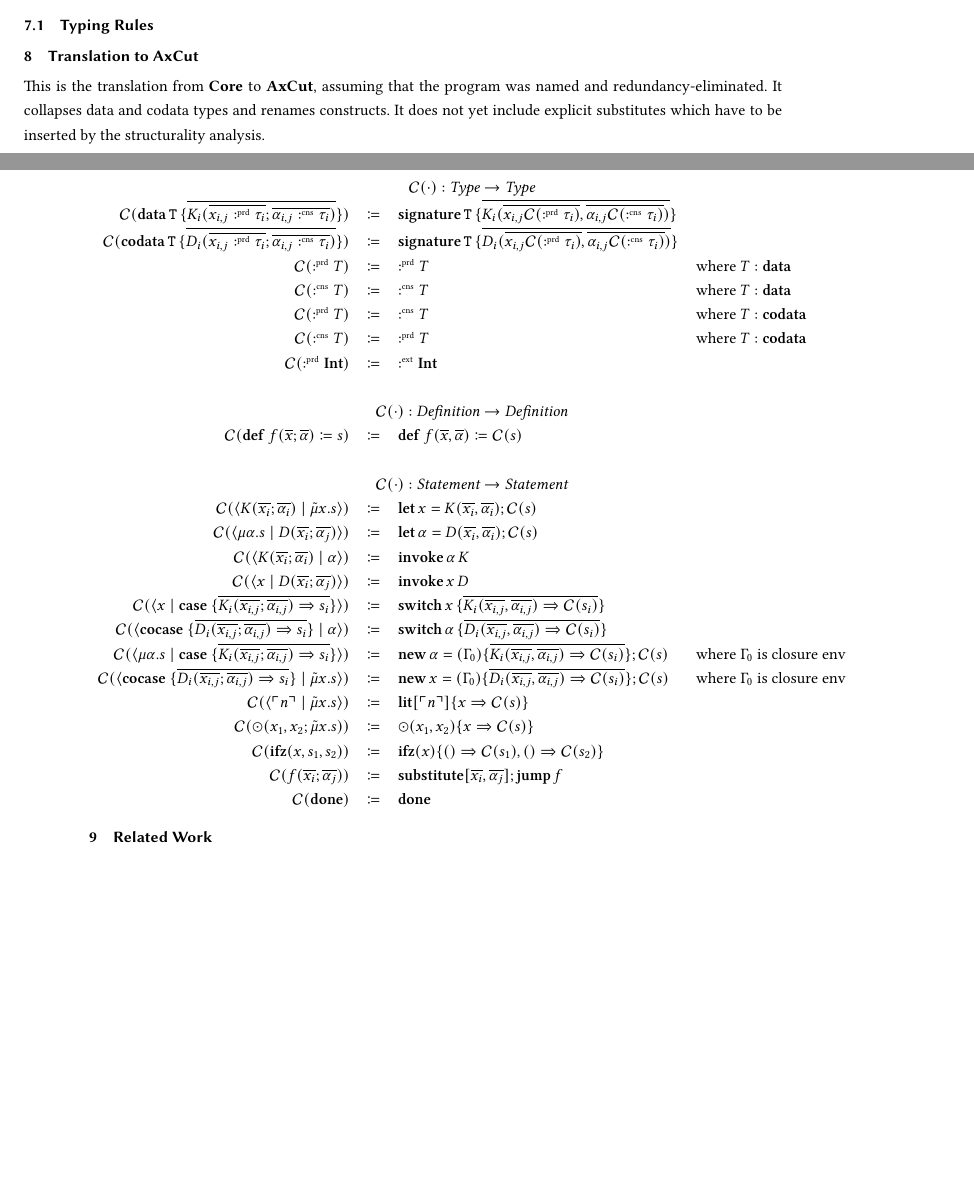
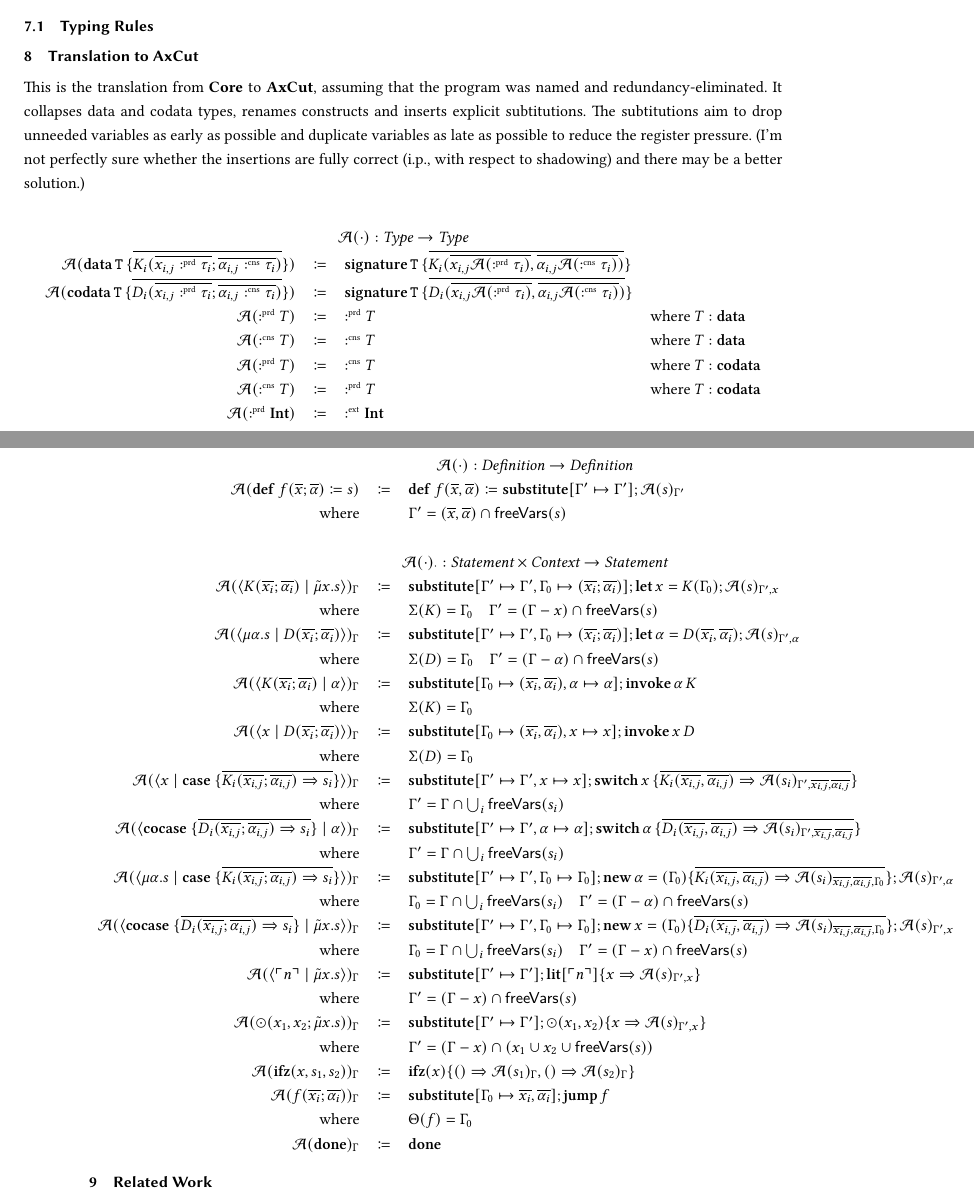
Before and after one commit to SequentCalculus/sequent-calculus-compiler, a LaTeX paper (doc/paper.tex, which reads doc/macros/macros.tex, doc/sections/toaxcut.tex): two parts of pages 9 and 10 of 10, joined at a grey line, cut so that both start at the same text, the shorter picture padded with empty space. Compiled offline with XeLaTeX.

Commit message:
Insert explicit substitutions in translation to AxCut

```diff
--- a/doc/macros/macros.tex
+++ b/doc/macros/macros.tex
@@ -61,7 +61,8 @@
 \newcommand{\name}[1]{\ensuremath{\mathcal{N}(#1)}}
 \newcommand{\bind}[2]{\ensuremath{\mathsf{bind}(#1)[#2]}}
 \newcommand{\redundancy}[1]{\ensuremath{\mathcal{R}(#1)}}
-\newcommand{\collapse}[1]{\ensuremath{\mathcal{C}(#1)}}
+\newcommand{\axcutify}[2]{\ensuremath{\mathcal{A}(#1)_{#2}}}
 \newcommand{\fresh}[1]{\ensuremath{(#1\text{ fresh})}}
+\newcommand{\free}[1]{\ensuremath{\mathsf{freeVars}(#1)}}
 \newcommand{\translate}[1]{\ensuremath{\llbracket #1 \rrbracket}}
 \newcommand{\translatestar}[2]{\ensuremath{\llbracket #1 \rrbracket_{#2}^{\ast}}}
--- a/doc/sections/toaxcut.tex
+++ b/doc/sections/toaxcut.tex
@@ -1,34 +1,51 @@
 This is the translation from \targetlang{} to \machinelang, assuming that the program was named and redundancy-eliminated.
-It collapses data and codata types and renames constructs.
-It does not yet include explicit substitutes which have to be inserted by the structurality analysis.
+It collapses data and codata types, renames constructs and inserts explicit subtitutions.
+The subtitutions aim to drop unneeded variables as early as possible and duplicate variables as late as possible to reduce the register pressure.
+(I'm not perfectly sure whether the insertions are fully correct (i.p., with respect to shadowing) and there may be a better solution.)
 
 \[
   \begin{array}{rcll}
-    \multicolumn{4}{c}{\collapse{\cdot} : \emph{Type} \rightarrow \emph{Type}}\\
-    \collapse{\data{T}{\overline{K_i(\overline{x_{i,j} \prd \tau_i}; \overline{\alpha_{i,j} \cnt \tau_i})}}} & \coloneq & \sig{T}{\overline{K_i(\overline{x_{i,j} \collapse{\prd \tau_i}}, \overline{\alpha_{i,j} \collapse{\cnt \tau_i}})}} & \\
-    \collapse{\codata{T}{\overline{D_i(\overline{x_{i,j} \prd \tau_i}; \overline{\alpha_{i,j} \cnt \tau_i})}}} & \coloneq & \sig{T}{\overline{D_i(\overline{x_{i,j} \collapse{\prd \tau_i}}, \overline{\alpha_{i,j} \collapse{\cnt \tau_i}})}} & \\
-    \collapse{\prd T} & \coloneq & \prd T & \text{where } T : \mathbf{data} \\
-    \collapse{\cnt T} & \coloneq & \cnt T & \text{where } T : \mathbf{data} \\
-    \collapse{\prd T} & \coloneq & \cnt T & \text{where } T : \mathbf{codata} \\
-    \collapse{\cnt T} & \coloneq & \prd T & \text{where } T : \mathbf{codata} \\
-    \collapse{\prd \tyint} & \coloneq & \ext \tyint & \\
-    \\
-    \multicolumn{4}{c}{\collapse{\cdot} : \emph{Definition} \rightarrow \emph{Definition}}\\
-    \collapse{\defi{f(\overline{x}; \overline{\alpha})}{s}} & \coloneq & \defi{f(\overline{x}, \overline{\alpha})}{\collapse{s}} & \\
-    \\
-    \multicolumn{4}{c}{\collapse{\cdot} : \emph{Statement} \rightarrow \emph{Statement}}\\
-    \collapse{\cut{K(\overline{x_i}; \overline{\alpha_i})}{\tilde{\mu}x.s}} & \coloneq & \letac{x}{K(\overline{x_i}, \overline{\alpha_i})}{\collapse{s}} & \\
-    \collapse{\cut{\mu\alpha.s}{D(\overline{x_i}; \overline{\alpha_j})}} & \coloneq & \letac{\alpha}{D(\overline{x_i}, \overline{\alpha_i})}{\collapse{s}} & \\
-    \collapse{\cut{K(\overline{x_i}; \overline{\alpha_i})}{\alpha}} & \coloneq & \invoke{\alpha}{K} & \\
-    \collapse{\cut{x}{D(\overline{x_i}; \overline{\alpha_j})}} & \coloneq & \invoke{x}{D} \\
-    \collapse{\cut{x}{\case{\overline{K_i(\overline{x_{i,j}}; \overline{\alpha_{i,j}}) \Rightarrow s_i}}}} & \coloneq & \switch{x}{\bra{\overline{K_i(\overline{x_{i,j}}, \overline{\alpha_{i,j}}) \Rightarrow \collapse{s_i}}}} & \\
-    \collapse{\cut{\cocase{\overline{D_i(\overline{x_{i,j}}; \overline{\alpha_{i,j}}) \Rightarrow s_i}}}{\alpha}} & \coloneq & \switch{\alpha}{\bra{\overline{D_i(\overline{x_{i,j}}, \overline{\alpha_{i,j}}) \Rightarrow \collapse{s_i}}}} & \\
-    \collapse{\cut{\mu\alpha.s}{\case{\overline{K_i(\overline{x_{i,j}}; \overline{\alpha_{i,j}}) \Rightarrow s_i}}}} & \coloneq & \new{\alpha}{(\Gamma_0)\bra{\overline{K_i(\overline{x_{i,j}}, \overline{\alpha_{i,j}}) \Rightarrow \collapse{s_i}}}}{\collapse{s}} & \text{where } \Gamma_0 \text{ is closure env} \\
-    \collapse{\cut{\cocase{\overline{D_i(\overline{x_{i,j}}; \overline{\alpha_{i,j}}) \Rightarrow s_i}}}{\tilde{\mu}x.s}} & \coloneq & \new{x}{(\Gamma_0)\bra{\overline{D_i(\overline{x_{i,j}}, \overline{\alpha_{i,j}}) \Rightarrow \collapse{s_i}}}}{\collapse{s}} & \text{where } \Gamma_0 \text{ is closure env} \\
-    \collapse{\cut{\lit{n}}{\tilde{\mu}x.s}} & \coloneq & \litac{n}{x}{\collapse{s}} & \\
-    \collapse{\odot(x_1, x_2; \tilde{\mu}x.s)}{} & \coloneq & \opac{x_1, x_2}{x}{\collapse{s}} & \\
-    \collapse{\ifz{x}{s_1}{s_2}}{} & \coloneq & \ifzac{x}{\collapse{s_1}}{\collapse{s_2}} & \\
-    \collapse{f(\overline{x_i}; \overline{\alpha_j})}{} & \coloneq & \substitute{\overline{x_i}, \overline{\alpha_j}}{\jump{f}} & \\
-    \collapse{\done}{} & \coloneq & \done & \\
+    \multicolumn{4}{c}{\axcutify{\cdot}{} : \emph{Type} \rightarrow \emph{Type}}\\
+    \axcutify{\data{T}{\overline{K_i(\overline{x_{i,j} \prd \tau_i}; \overline{\alpha_{i,j} \cnt \tau_i})}}}{} & \coloneq & \sig{T}{\overline{K_i(\overline{x_{i,j} \axcutify{\prd \tau_i}{}}, \overline{\alpha_{i,j} \axcutify{\cnt \tau_i}{}})}} & \\
+    \axcutify{\codata{T}{\overline{D_i(\overline{x_{i,j} \prd \tau_i}; \overline{\alpha_{i,j} \cnt \tau_i})}}}{} & \coloneq & \sig{T}{\overline{D_i(\overline{x_{i,j} \axcutify{\prd \tau_i}{}}, \overline{\alpha_{i,j} \axcutify{\cnt \tau_i}{}})}} & \\
+    \axcutify{\prd T}{} & \coloneq & \prd T & \text{where } T : \mathbf{data} \\
+    \axcutify{\cnt T}{} & \coloneq & \cnt T & \text{where } T : \mathbf{data} \\
+    \axcutify{\prd T}{} & \coloneq & \cnt T & \text{where } T : \mathbf{codata} \\
+    \axcutify{\cnt T}{} & \coloneq & \prd T & \text{where } T : \mathbf{codata} \\
+    \axcutify{\prd \tyint}{} & \coloneq & \ext \tyint & \\
   \end{array}
 \]
+
+\[
+  \begin{array}{rcll}
+    \multicolumn{4}{c}{\axcutify{\cdot}{} : \emph{Definition} \rightarrow \emph{Definition}}\\
+    \axcutify{\defi{f(\overline{x}; \overline{\alpha})}{s}}{} & \coloneq & \defi{f(\overline{x}, \overline{\alpha})}{\substitute{\Gamma' \mapsto \Gamma'}{\axcutify{s}{\Gamma'}}} & \\
+    \text{where} &  & \Gamma' = (\overline{x}, \overline{\alpha}) \cap \free{s} & \\
+    \\
+    \multicolumn{4}{c}{\axcutify{\cdot}{\cdot} : \emph{Statement} \times \emph{Context} \rightarrow \emph{Statement}}\\
+    \axcutify{\cut{K(\overline{x_i}; \overline{\alpha_i})}{\tilde{\mu}x.s}}{\Gamma} & \coloneq & \substitute{\Gamma' \mapsto \Gamma', \Gamma_0 \mapsto (\overline{x_i}; \overline{\alpha_i})}{\letac{x}{K(\Gamma_0)}{\axcutify{s}{\Gamma', x}}} & \\
+    \text{where} &  & \Sigma(K) = \Gamma_0  \quad  \Gamma' = (\Gamma - x) \cap \free{s} & \\
+    \axcutify{\cut{\mu\alpha.s}{D(\overline{x_i}; \overline{\alpha_i})}}{\Gamma} & \coloneq & \substitute{\Gamma' \mapsto \Gamma', \Gamma_0 \mapsto (\overline{x_i}; \overline{\alpha_i})}{\letac{\alpha}{D(\overline{x_i}, \overline{\alpha_i})}{\axcutify{s}{\Gamma', \alpha}}} & \\
+    \text{where} &  & \Sigma(D) = \Gamma_0  \quad  \Gamma' = (\Gamma - \alpha) \cap \free{s} & \\
+    \axcutify{\cut{K(\overline{x_i}; \overline{\alpha_i})}{\alpha}}{\Gamma} & \coloneq & \substitute{\Gamma_0 \mapsto (\overline{x_i}, \overline{\alpha_i}), \alpha \mapsto \alpha}{\invoke{\alpha}{K}} & \\
+    \text{where} &  & \Sigma(K) = \Gamma_0 & \\
+    \axcutify{\cut{x}{D(\overline{x_i}; \overline{\alpha_i})}}{\Gamma} & \coloneq & \substitute{\Gamma_0 \mapsto (\overline{x_i}, \overline{\alpha_i}), x \mapsto x}{\invoke{x}{D}} & \\
+    \text{where} &  & \Sigma(D) = \Gamma_0 & \\
+    \axcutify{\cut{x}{\case{\overline{K_i(\overline{x_{i,j}}; \overline{\alpha_{i,j}}) \Rightarrow s_i}}}}{\Gamma} & \coloneq & \substitute{\Gamma' \mapsto \Gamma', x \mapsto x}{\switch{x}{\bra{\overline{K_i(\overline{x_{i,j}}, \overline{\alpha_{i,j}}) \Rightarrow \axcutify{s_i}{\Gamma', \overline{x_{i,j}}, \overline{\alpha_{i,j}}}}}}} & \\
+    \text{where} &  & \Gamma' = \Gamma \cap \bigcup_i \free{s_i} & \\
+    \axcutify{\cut{\cocase{\overline{D_i(\overline{x_{i,j}}; \overline{\alpha_{i,j}}) \Rightarrow s_i}}}{\alpha}}{\Gamma} & \coloneq & \substitute{\Gamma' \mapsto \Gamma', \alpha \mapsto \alpha}{\switch{\alpha}{\bra{\overline{D_i(\overline{x_{i,j}}, \overline{\alpha_{i,j}}) \Rightarrow \axcutify{s_i}{\Gamma', \overline{x_{i,j}}, \overline{\alpha_{i,j}}}}}}} & \\
+    \text{where} &  & \Gamma' = \Gamma \cap \bigcup_i \free{s_i} & \\
+    \axcutify{\cut{\mu\alpha.s}{\case{\overline{K_i(\overline{x_{i,j}}; \overline{\alpha_{i,j}}) \Rightarrow s_i}}}}{\Gamma} & \coloneq & \substitute{\Gamma' \mapsto \Gamma', \Gamma_0 \mapsto \Gamma_0}{\new{\alpha}{(\Gamma_0)\bra{\overline{K_i(\overline{x_{i,j}}, \overline{\alpha_{i,j}}) \Rightarrow \axcutify{s_i}{\overline{x_{i,j}}, \overline{\alpha_{i,j}}, \Gamma_0}}}}{\axcutify{s}{\Gamma', \alpha}}} & \\
+    \text{where} &  & \Gamma_0 = \Gamma \cap \bigcup_i \free{s_i}  \quad  \Gamma' = (\Gamma - \alpha) \cap \free{s} & \\
+    \axcutify{\cut{\cocase{\overline{D_i(\overline{x_{i,j}}; \overline{\alpha_{i,j}}) \Rightarrow s_i}}}{\tilde{\mu}x.s}}{\Gamma} & \coloneq & \substitute{\Gamma' \mapsto \Gamma', \Gamma_0 \mapsto \Gamma_0}{\new{x}{(\Gamma_0)\bra{\overline{D_i(\overline{x_{i,j}}, \overline{\alpha_{i,j}}) \Rightarrow \axcutify{s_i}{\overline{x_{i,j}}, \overline{\alpha_{i,j}}, \Gamma_0}}}}{\axcutify{s}{\Gamma', x}}} & \\
+    \text{where} &  & \Gamma_0 = \Gamma \cap \bigcup_i \free{s_i}  \quad  \Gamma' = (\Gamma - x) \cap \free{s} & \\
+    \axcutify{\cut{\lit{n}}{\tilde{\mu}x.s}}{\Gamma} & \coloneq & \substitute{\Gamma' \mapsto \Gamma'}{\litac{n}{x}{\axcutify{s}{\Gamma', x}}} & \\
+    \text{where} &  & \Gamma' = (\Gamma - x)\cap \free{s} & \\
+    \axcutify{\odot(x_1, x_2; \tilde{\mu}x.s)}{\Gamma} & \coloneq & \substitute{\Gamma' \mapsto \Gamma'}{\opac{x_1, x_2}{x}{\axcutify{s}{\Gamma', x}}} & \\
+    \text{where} &  & \Gamma' = (\Gamma - x) \cap (x_1 \cup x_2 \cup \free{s}) & \\
+    \axcutify{\ifz{x}{s_1}{s_2}}{\Gamma}{} & \coloneq & \ifzac{x}{\axcutify{s_1}{\Gamma}}{\axcutify{s_2}{\Gamma}} & \\
+    \axcutify{f(\overline{x_i}; \overline{\alpha_i})}{\Gamma} & \coloneq & \substitute{\Gamma_0 \mapsto \overline{x_i}, \overline{\alpha_i}}{\jump{f}} & \\
+    \text{where} &  & \Theta(f) = \Gamma_0 & \\
+    \axcutify{\done}{\Gamma} & \coloneq & \done & \\
+  \end{array}
+\]
```
